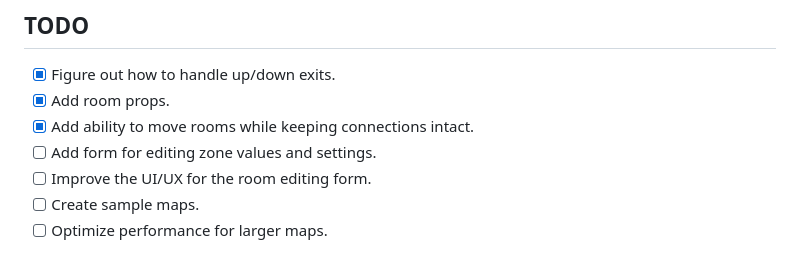
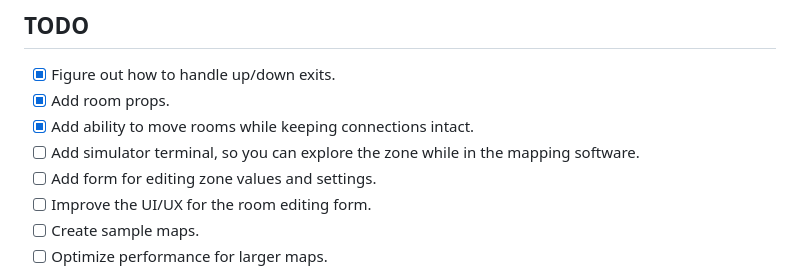
Before and after one commit to tvalladon/node-talker-web-builder, a Markdown page: readme.md, the part around the change. GitHub-like rendering.

Commit message:
Add simulator to todo list.

```diff
--- a/readme.md
+++ b/readme.md
@@ -109,6 +109,7 @@ Feel free to pick any of these or suggest your own improvements!
 - [x] Figure out how to handle up/down exits.
 - [x] Add room props.
 - [x] Add ability to move rooms while keeping connections intact.
+- [ ] Add simulator terminal, so you can explore the zone while in the mapping software.
 - [ ] Add form for editing zone values and settings.
 - [ ] Improve the UI/UX for the room editing form.
 - [ ] Create sample maps.
```
